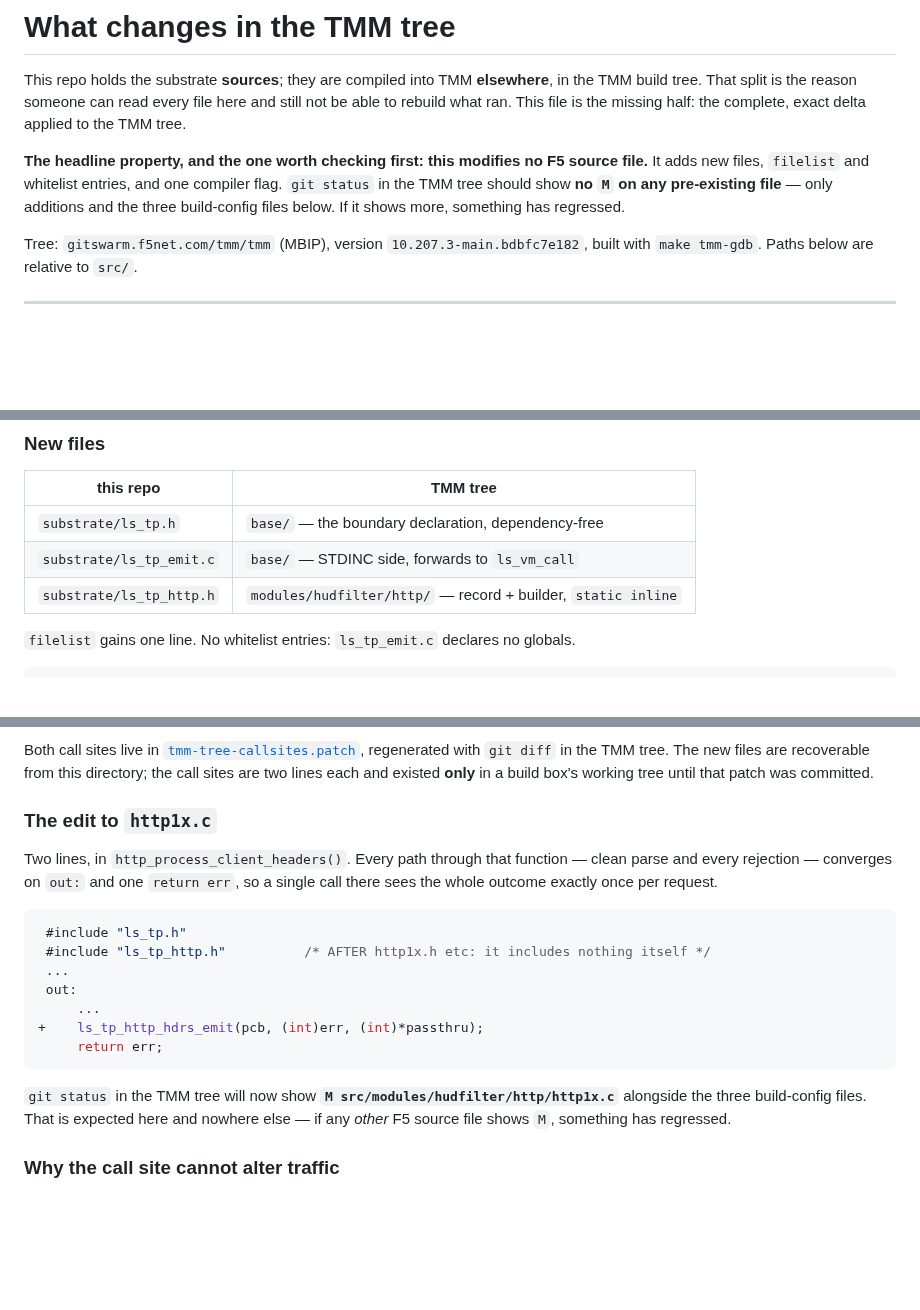
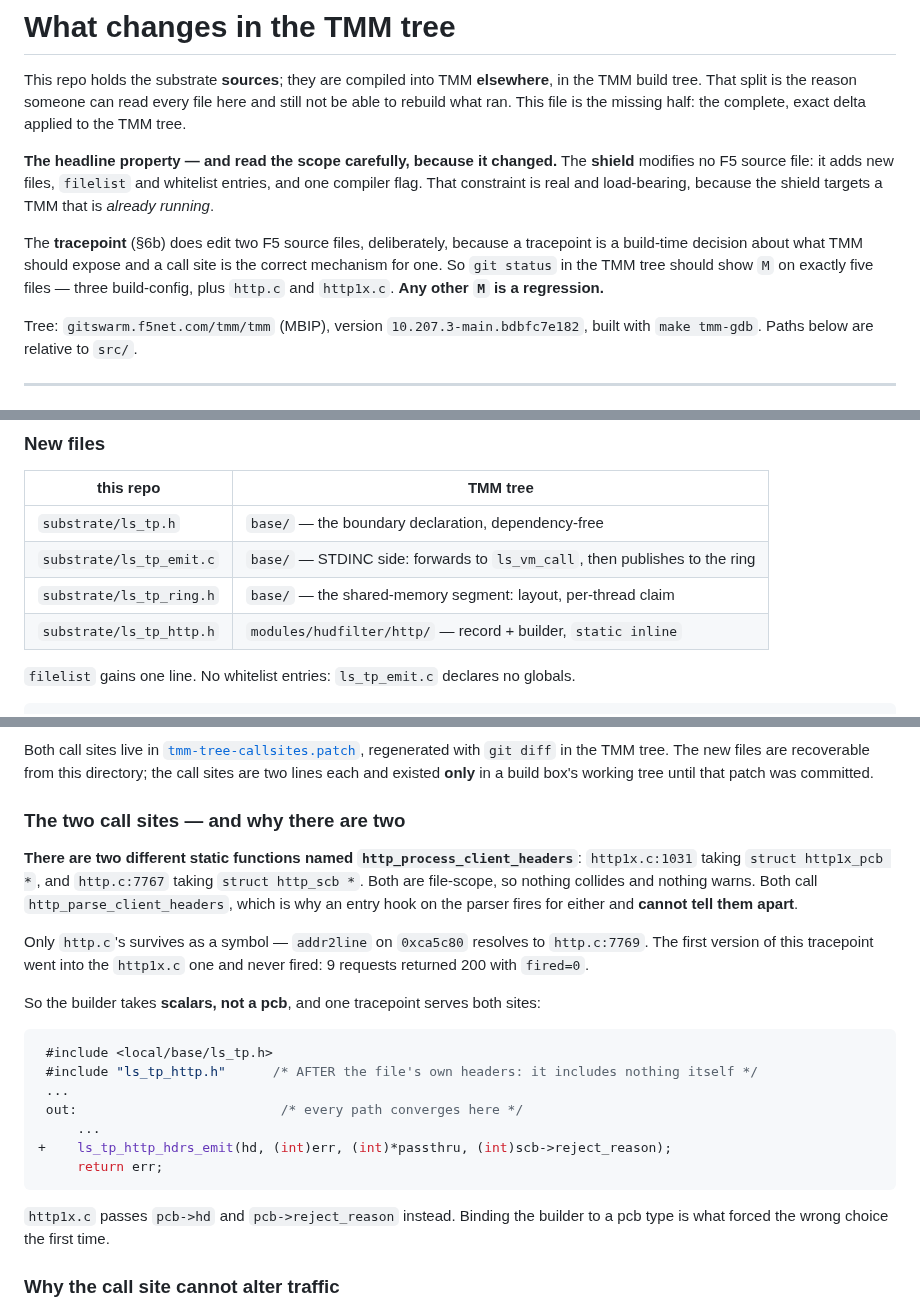
Before and after one commit to mimetrix/eob-tmm, a Markdown page: substrate/TMM-TREE-DELTA.md, 3 parts joined by grey strips. Rendered like a GitHub page; blank space fills up the shorter version.

Commit message:
Correct the delta doc: two call sites, and scope the no-F5-source claim
The headline claimed 'this modifies no F5 source file' while section 6b
described editing two of them. Both statements were in the same file. The claim
is true of the SHIELD and false of the tracepoint, so it now says which.

Section 6b also still showed one call site with the pre-refactor signature. There
are two functions named http_process_client_headers and the live one is http.c's;
the doc now says why the builder takes scalars rather than a pcb.

Co-Authored-By: Claude Opus 5 (1M context) <noreply@anthropic.com>

````diff
--- a/substrate/TMM-TREE-DELTA.md
+++ b/substrate/TMM-TREE-DELTA.md
@@ -4,10 +4,15 @@ This repo holds the substrate **sources**; they are compiled into TMM **elsewher
 build tree. That split is the reason someone can read every file here and still not be able to
 rebuild what ran. This file is the missing half: the complete, exact delta applied to the TMM tree.
 
-**The headline property, and the one worth checking first: this modifies no F5 source file.** It
-adds new files, `filelist` and whitelist entries, and one compiler flag. `git status` in the TMM
-tree should show **no `M` on any pre-existing file** — only additions and the three build-config
-files below. If it shows more, something has regressed.
+**The headline property — and read the scope carefully, because it changed.** The **shield**
+modifies no F5 source file: it adds new files, `filelist` and whitelist entries, and one compiler
+flag. That constraint is real and load-bearing, because the shield targets a TMM that is *already
+running*.
+
+The **tracepoint** (§6b) does edit two F5 source files, deliberately, because a tracepoint is a
+build-time decision about what TMM should expose and a call site is the correct mechanism for one.
+So `git status` in the TMM tree should show `M` on exactly five files — three build-config, plus
+`http.c` and `http1x.c`. **Any other `M` is a regression.**
 
 Tree: `gitswarm.f5net.com/tmm/tmm` (MBIP), version `10.207.3-main.bdbfc7e182`, built with
 `make tmm-gdb`. Paths below are relative to `src/`.
@@ -131,7 +136,8 @@ paths (`http1x_psm_method`, `http1x_psm_header_count`, `http1x_psm_header_crnl`)
 | this repo | TMM tree |
 |---|---|
 | `substrate/ls_tp.h` | `base/` — the boundary declaration, dependency-free |
-| `substrate/ls_tp_emit.c` | `base/` — STDINC side, forwards to `ls_vm_call` |
+| `substrate/ls_tp_emit.c` | `base/` — STDINC side: forwards to `ls_vm_call`, then publishes to the ring |
+| `substrate/ls_tp_ring.h` | `base/` — the shared-memory segment: layout, per-thread claim |
 | `substrate/ls_tp_http.h` | `modules/hudfilter/http/` — record + builder, `static inline` |
 
 `filelist` gains one line. No whitelist entries: `ls_tp_emit.c` declares no globals.
@@ -150,25 +156,31 @@ Both call sites live in [`tmm-tree-callsites.patch`](tmm-tree-callsites.patch),
 `git diff` in the TMM tree. The new files are recoverable from this directory; the call sites are
 two lines each and existed **only** in a build box's working tree until that patch was committed.
 
-### The edit to `http1x.c`
+### The two call sites — and why there are two
 
-Two lines, in `http_process_client_headers()`. Every path through that function — clean parse and
-every rejection — converges on `out:` and one `return err`, so a single call there sees the whole
-outcome exactly once per request.
+**There are two different static functions named `http_process_client_headers`**: `http1x.c:1031`
+taking `struct http1x_pcb *`, and `http.c:7767` taking `struct http_scb *`. Both are file-scope, so
+nothing collides and nothing warns. Both call `http_parse_client_headers`, which is why an entry
+hook on the parser fires for either and **cannot tell them apart**.
+
+Only `http.c`'s survives as a symbol — `addr2line` on `0xca5c80` resolves to `http.c:7769`. The
+first version of this tracepoint went into the `http1x.c` one and never fired: 9 requests returned
+200 with `fired=0`.
+
+So the builder takes **scalars, not a pcb**, and one tracepoint serves both sites:
 
 ```c
- #include "ls_tp.h"
- #include "ls_tp_http.h"          /* AFTER http1x.h etc: it includes nothing itself */
+ #include <local/base/ls_tp.h>
+ #include "ls_tp_http.h"      /* AFTER the file's own headers: it includes nothing itself */
  ...
- out:
+ out:                          /* every path converges here */
      ...
-+    ls_tp_http_hdrs_emit(pcb, (int)err, (int)*passthru);
++    ls_tp_http_hdrs_emit(hd, (int)err, (int)*passthru, (int)scb->reject_reason);
      return err;
 ```
 
-`git status` in the TMM tree will now show **`M src/modules/hudfilter/http/http1x.c`** alongside the
-three build-config files. That is expected here and nowhere else — if any *other* F5 source file
-shows `M`, something has regressed.
+`http1x.c` passes `pcb->hd` and `pcb->reject_reason` instead. Binding the builder to a pcb type is
+what forced the wrong choice the first time.
 
 ### Why the call site cannot alter traffic
 
````
